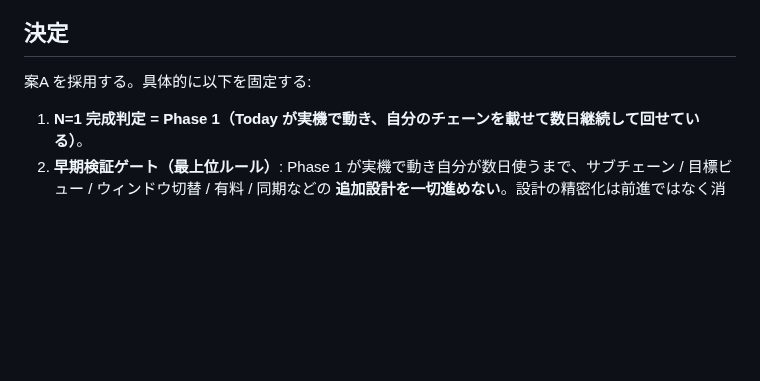
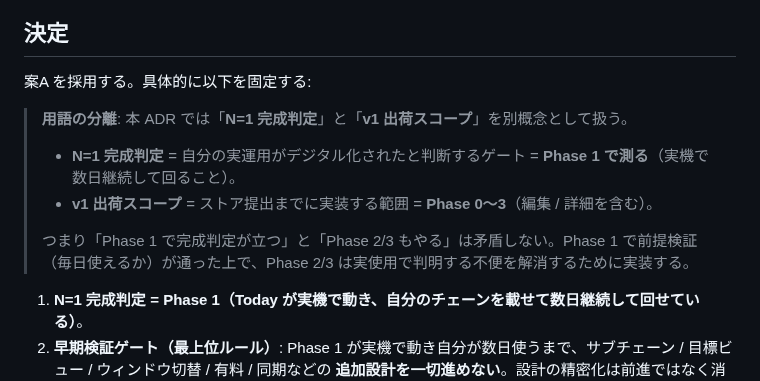
Before and after one commit to nokku-dev/knockon, a Markdown page: docs/decisions/0006-phase1-completion-and-scope-narrowing.md, the part around the change. Drawn GitHub-style; blank space fills up the shorter version.

Commit message:
docs(decisions): レビュー指摘対応 — 0004 逆参照と 0006 用語分離
PR #2 レビューの Major 2 件を畳む。

- 0004 §決定3 に「白抜き星はサブチェーン前提のため v1 非スコープ
  化された 0006 により v1 実装から外れる」旨を追記。ADR-0004 単体
  読みでの誤誘導を防ぐ。
- 0006 §決定 冒頭に「N=1 完成判定」と「v1 出荷スコープ」の用語
  分離ブロックを追加。Phase 1 完成と Phase 2/3 実装の共存を明示。

```diff
--- a/docs/decisions/0006-phase1-completion-and-scope-narrowing.md
+++ b/docs/decisions/0006-phase1-completion-and-scope-narrowing.md
@@ -32,6 +32,12 @@ superseded-by: []
 
 案A を採用する。具体的に以下を固定する:
 
+> **用語の分離**: 本 ADR では「**N=1 完成判定**」と「**v1 出荷スコープ**」を別概念として扱う。
+> - **N=1 完成判定** = 自分の実運用がデジタル化されたと判断するゲート = **Phase 1 で測る**（実機で数日継続して回ること）。
+> - **v1 出荷スコープ** = ストア提出までに実装する範囲 = **Phase 0〜3**（編集 / 詳細を含む）。
+>
+> つまり「Phase 1 で完成判定が立つ」と「Phase 2/3 もやる」は矛盾しない。Phase 1 で前提検証（毎日使えるか）が通った上で、Phase 2/3 は実使用で判明する不便を解消するために実装する。
+
 1. **N=1 完成判定 = Phase 1（Today が実機で動き、自分のチェーンを載せて数日継続して回せている）**。
 2. **早期検証ゲート（最上位ルール）**: Phase 1 が実機で動き自分が数日使うまで、サブチェーン / 目標ビュー / ウィンドウ切替 / 有料 / 同期などの **追加設計を一切進めない**。設計の精密化は前進ではなく消耗（K-001 / K-003）。本 ADR の他のどの判断より優先する。
 3. **v1 非スコープへの降格**: 以下は出荷後レイヤー（実機実使用の後に要否判断）。
```
Also changed, not shown: docs/decisions/0004-design-direction-v02.md (+1 -1 lines).
